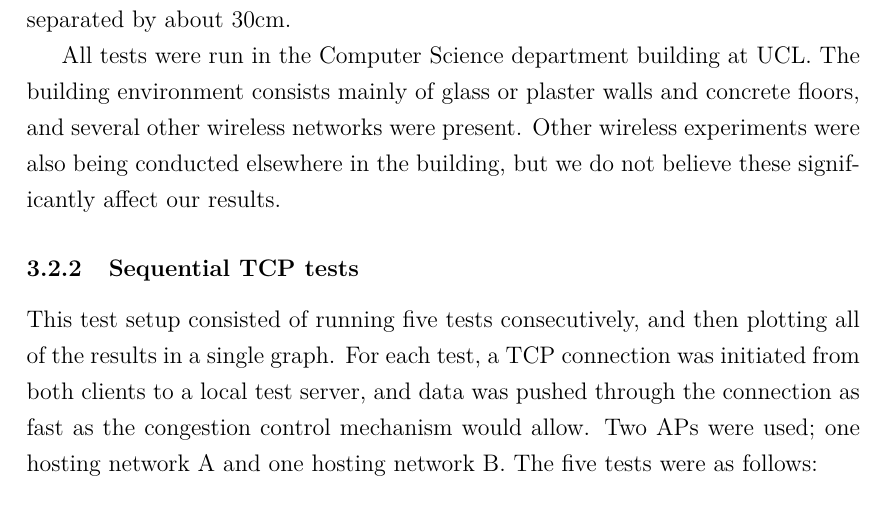
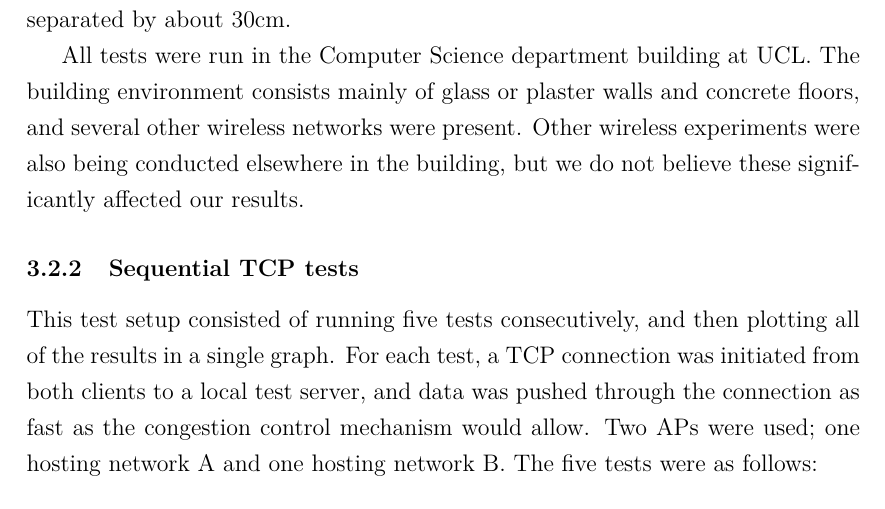
Before and after one commit to jamesbarlow/mptcp, a LaTeX paper (report/report.tex, which reads report/sections/methodology.tex): part of page 11 of 36, cut so that both start at the same text. Compiled offline with pdfLaTeX.

Commit message:
Methodology fix.

```diff
--- a/report/sections/methodology.tex
+++ b/report/sections/methodology.tex
@@ -66,7 +66,7 @@ environment consists mainly of glass or plaster walls and concrete floors, and
 several other wireless
 networks were present. Other wireless experiments were
 also being conducted elsewhere in the building, but we do not believe these significantly
-affect our results.
+affected our results.
 
 \subsubsection{Sequential TCP tests}
 \label{sec:met:setups:seqtcp}
```
